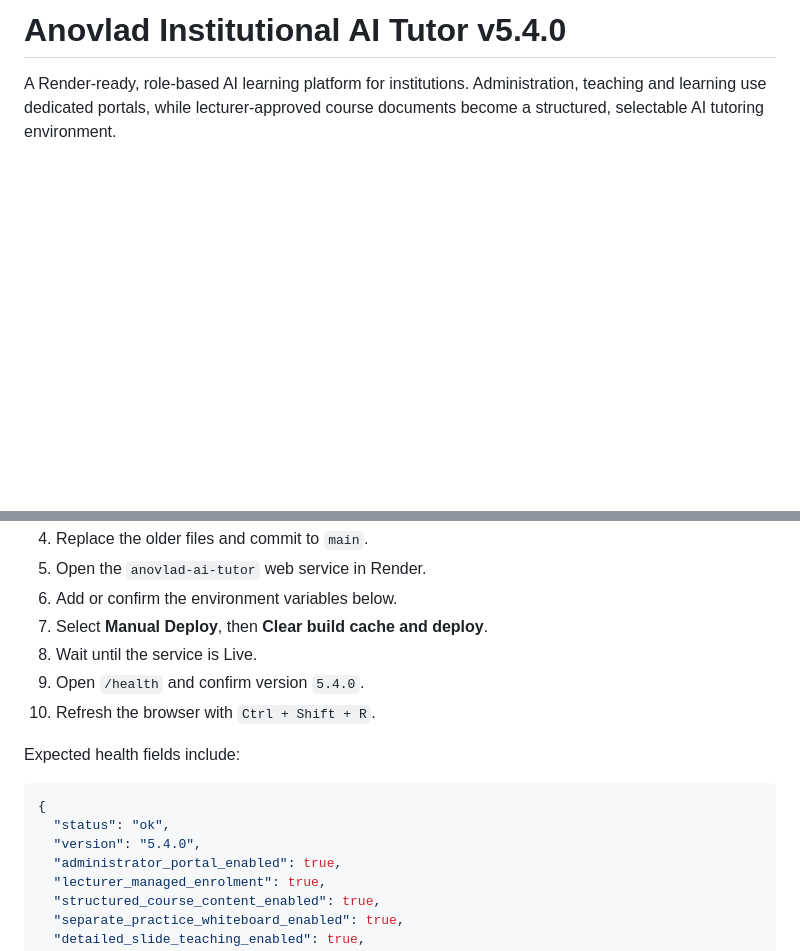
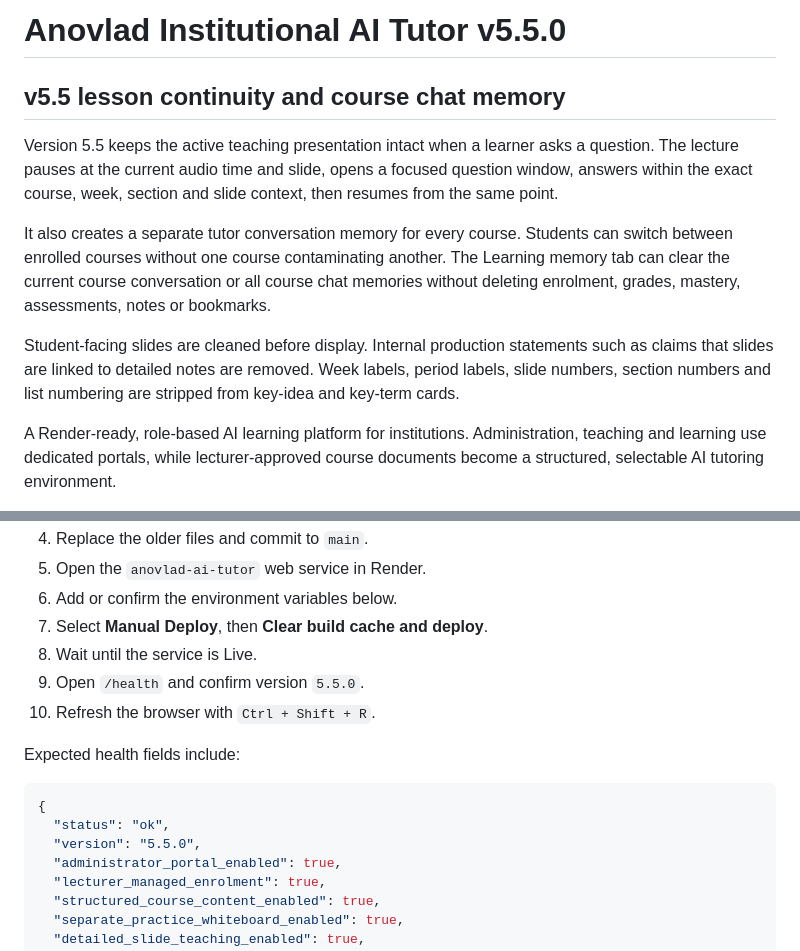
Before and after one commit to yawanokye/AITutor, a Markdown page: README.md, 2 parts joined by grey strips. Rendered like a GitHub page; blank space fills up the shorter version.

````diff
--- a/README.md
+++ b/README.md
@@ -1,4 +1,12 @@
-# Anovlad Institutional AI Tutor v5.4.0
+# Anovlad Institutional AI Tutor v5.5.0
+
+## v5.5 lesson continuity and course chat memory
+
+Version 5.5 keeps the active teaching presentation intact when a learner asks a question. The lecture pauses at the current audio time and slide, opens a focused question window, answers within the exact course, week, section and slide context, then resumes from the same point.
+
+It also creates a separate tutor conversation memory for every course. Students can switch between enrolled courses without one course contaminating another. The Learning memory tab can clear the current course conversation or all course chat memories without deleting enrolment, grades, mastery, assessments, notes or bookmarks.
+
+Student-facing slides are cleaned before display. Internal production statements such as claims that slides are linked to detailed notes are removed. Week labels, period labels, slide numbers, section numbers and list numbering are stripped from key-idea and key-term cards.
 
 A Render-ready, role-based AI learning platform for institutions. Administration, teaching and learning use dedicated portals, while lecturer-approved course documents become a structured, selectable AI tutoring environment.
 
@@ -251,7 +259,7 @@ This release uses the existing Render PostgreSQL database. It does not create a
 6. Add or confirm the environment variables below.
 7. Select **Manual Deploy**, then **Clear build cache and deploy**.
 8. Wait until the service is Live.
-9. Open `/health` and confirm version `5.4.0`.
+9. Open `/health` and confirm version `5.5.0`.
 10. Refresh the browser with `Ctrl + Shift + R`.
 
 Expected health fields include:
@@ -259,7 +267,7 @@ Expected health fields include:
 ```json
 {
   "status": "ok",
-  "version": "5.4.0",
+  "version": "5.5.0",
   "administrator_portal_enabled": true,
   "lecturer_managed_enrolment": true,
   "structured_course_content_enabled": true,
````
Also changed, not shown: DEPLOYMENT_CHECKLIST.md (+14 -1 lines), V5_5_LESSON_CONTINUITY_AND_COURSE_MEMORY.md (added, +67 -0 lines).
